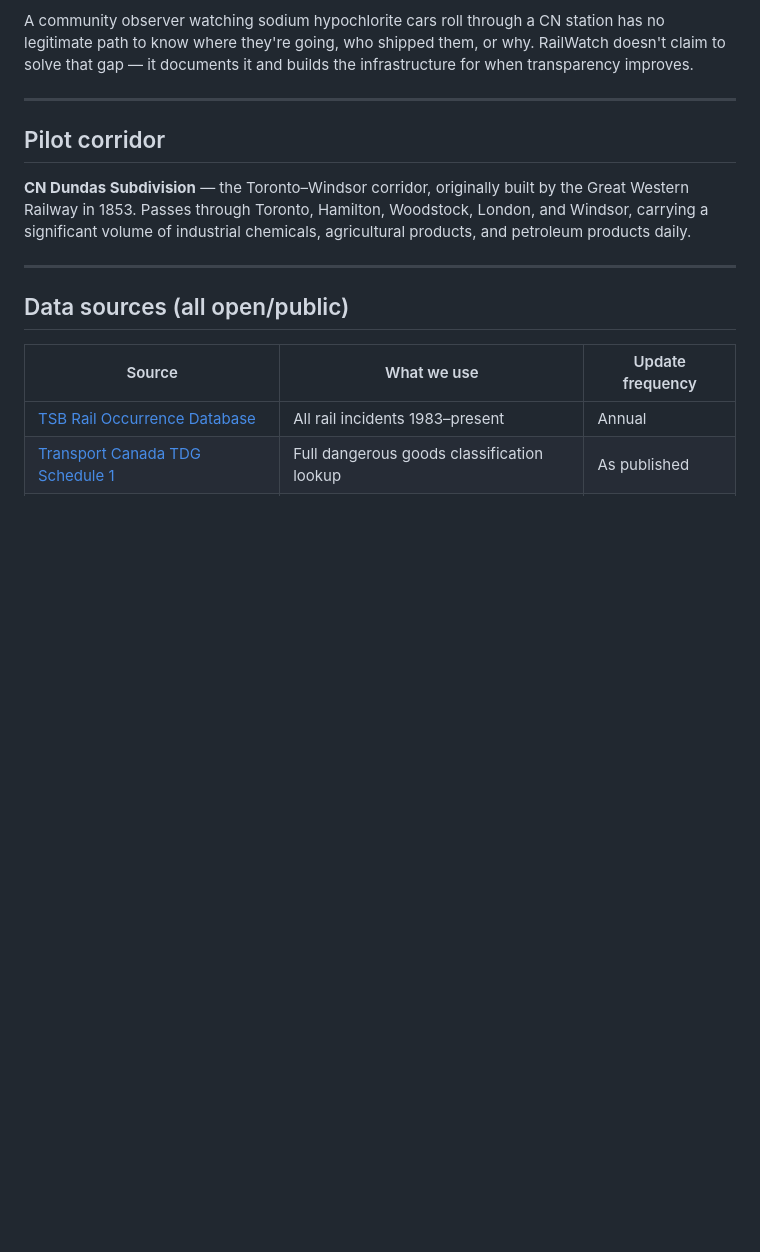
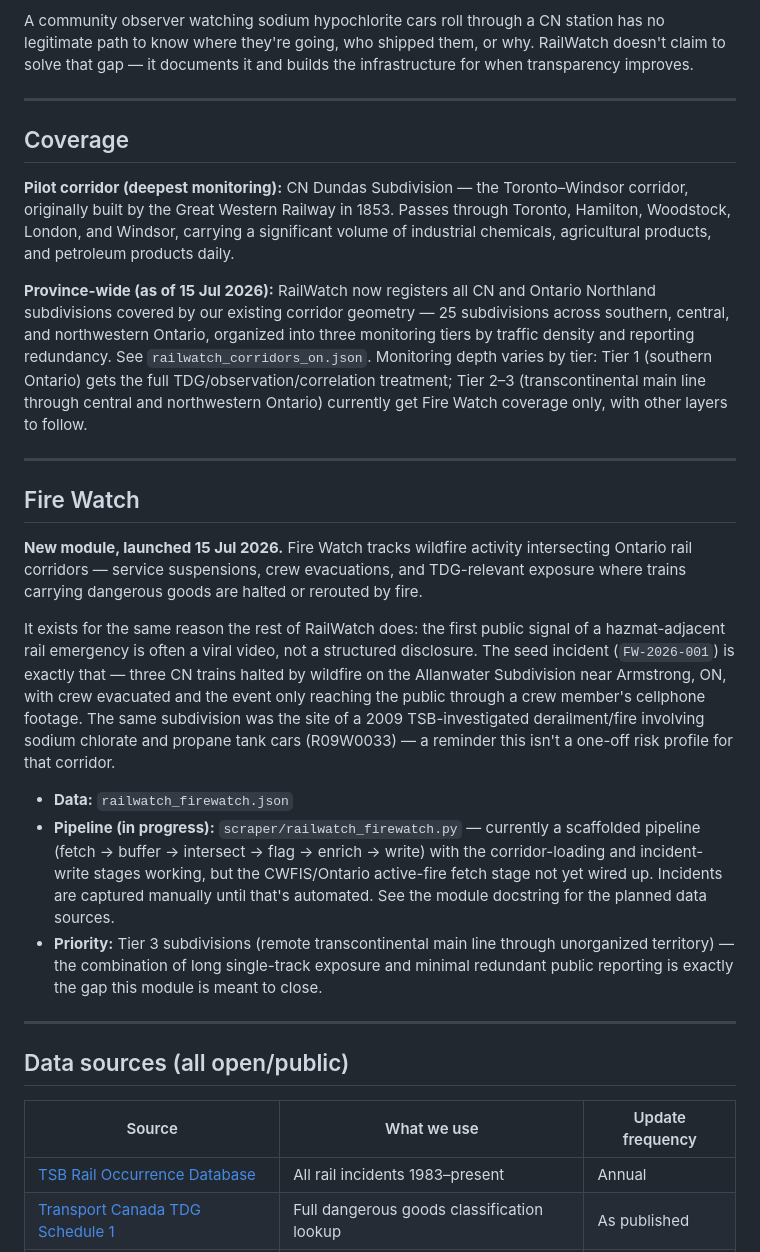
Before and after one commit to Sargjones/RailWatch, a Markdown page: README.md, the part around one of its changes. Rendered like a GitHub page; blank space fills up the shorter version.

```diff
--- a/README.md
+++ b/README.md
@@ -18,9 +19,23 @@ A community observer watching sodium hypochlorite cars roll through a CN station
 
 ---
 
-## Pilot corridor
+## Coverage
 
-**CN Dundas Subdivision** — the Toronto–Windsor corridor, originally built by the Great Western Railway in 1853. Passes through Toronto, Hamilton, Woodstock, London, and Windsor, carrying a significant volume of industrial chemicals, agricultural products, and petroleum products daily.
+**Pilot corridor (deepest monitoring):** CN Dundas Subdivision — the Toronto–Windsor corridor, originally built by the Great Western Railway in 1853. Passes through Toronto, Hamilton, Woodstock, London, and Windsor, carrying a significant volume of industrial chemicals, agricultural products, and petroleum products daily.
+
+**Province-wide (as of 15 Jul 2026):** RailWatch now registers all CN and Ontario Northland subdivisions covered by our existing corridor geometry — 25 subdivisions across southern, central, and northwestern Ontario, organized into three monitoring tiers by traffic density and reporting redundancy. See `railwatch_corridors_on.json`. Monitoring depth varies by tier: Tier 1 (southern Ontario) gets the full TDG/observation/correlation treatment; Tier 2–3 (transcontinental main line through central and northwestern Ontario) currently get Fire Watch coverage only, with other layers to follow.
+
+---
+
+## Fire Watch
+
+**New module, launched 15 Jul 2026.** Fire Watch tracks wildfire activity intersecting Ontario rail corridors — service suspensions, crew evacuations, and TDG-relevant exposure where trains carrying dangerous goods are halted or rerouted by fire.
+
+It exists for the same reason the rest of RailWatch does: the first public signal of a hazmat-adjacent rail emergency is often a viral video, not a structured disclosure. The seed incident (`FW-2026-001`) is exactly that — three CN trains halted by wildfire on the Allanwater Subdivision near Armstrong, ON, with crew evacuated and the event only reaching the public through a crew member's cellphone footage. The same subdivision was the site of a 2009 TSB-investigated derailment/fire involving sodium chlorate and propane tank cars (R09W0033) — a reminder this isn't a one-off risk profile for that corridor.
+
+- **Data:** `railwatch_firewatch.json`
+- **Pipeline (in progress):** `scraper/railwatch_firewatch.py` — currently a scaffolded pipeline (fetch → buffer → intersect → flag → enrich → write) with the corridor-loading and incident-write stages working, but the CWFIS/Ontario active-fire fetch stage not yet wired up. Incidents are captured manually until that's automated. See the module docstring for the planned data sources.
+- **Priority:** Tier 3 subdivisions (remote transcontinental main line through unorganized territory) — the combination of long single-track exposure and minimal redundant public reporting is exactly the gap this module is meant to close.
 
 ---
 
```
Also changed, not shown: other parts of README.md (+10 -5 lines).
